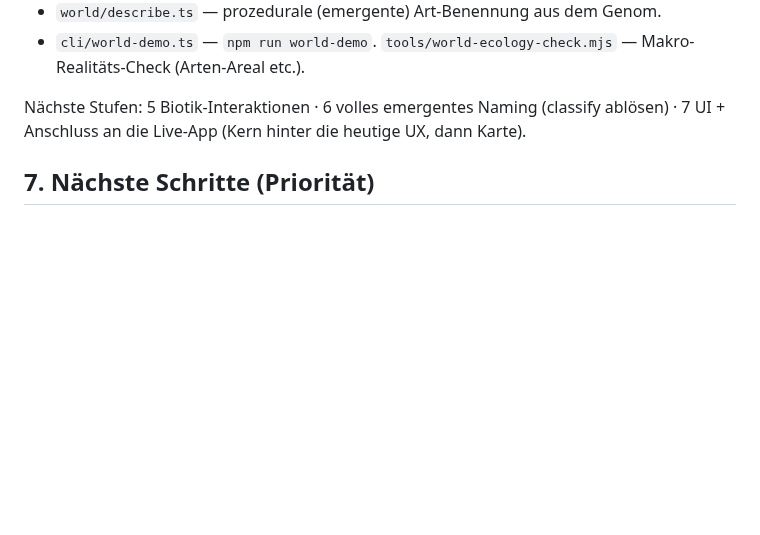
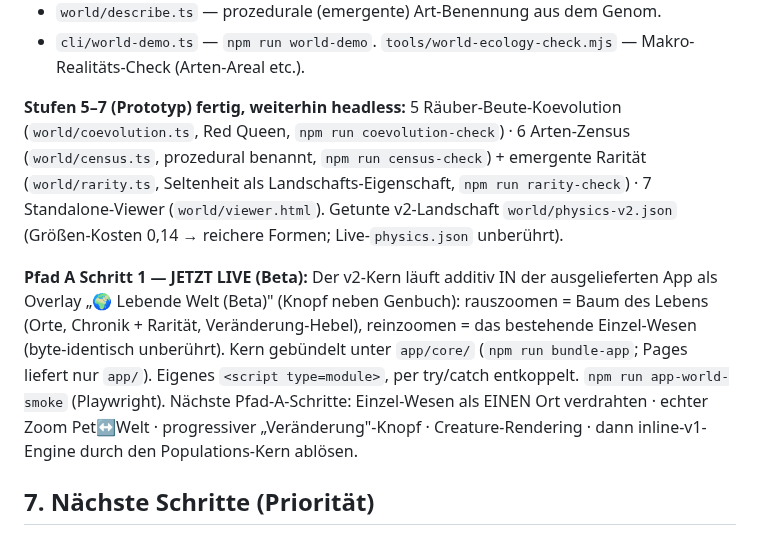
Before and after one commit to allawallabedalla/evolve, a Markdown page: resume.md, the part around the change. Rendered like a GitHub page; blank space fills up the shorter version.

Commit message:
resume.md: v2 Stufen 5-7 + Pfad A Schritt 1 (Lebende Welt Beta live)
Co-Authored-By: Claude Opus 4.8 <noreply@anthropic.com>
Claude-Session: https://claude.ai/code/session_01CRfnrFhi8PZ9XGUorD9uKf

```diff
--- a/resume.md
+++ b/resume.md
@@ -214,8 +214,22 @@ Katastrophen als Regler, Baum des Lebens entsteht von selbst). Kern-Prinzip:
 - `world/describe.ts` — prozedurale (emergente) Art-Benennung aus dem Genom.
 - `cli/world-demo.ts` — `npm run world-demo`. `tools/world-ecology-check.mjs` — Makro-Realitäts-Check (Arten-Areal etc.).
 
-Nächste Stufen: 5 Biotik-Interaktionen · 6 volles emergentes Naming (classify ablösen)
-· 7 UI + Anschluss an die Live-App (Kern hinter die heutige UX, dann Karte).
+**Stufen 5–7 (Prototyp) fertig, weiterhin headless:** 5 Räuber-Beute-Koevolution
+(`world/coevolution.ts`, Red Queen, `npm run coevolution-check`) · 6 Arten-Zensus
+(`world/census.ts`, prozedural benannt, `npm run census-check`) + emergente Rarität
+(`world/rarity.ts`, Seltenheit als Landschafts-Eigenschaft, `npm run rarity-check`) ·
+7 Standalone-Viewer (`world/viewer.html`). Getunte v2-Landschaft `world/physics-v2.json`
+(Größen-Kosten 0,14 → reichere Formen; Live-`physics.json` unberührt).
+
+**Pfad A Schritt 1 — JETZT LIVE (Beta):** Der v2-Kern läuft additiv IN der
+ausgelieferten App als Overlay „🌍 Lebende Welt (Beta)" (Knopf neben Genbuch):
+rauszoomen = Baum des Lebens (Orte, Chronik + Rarität, Veränderung-Hebel),
+reinzoomen = das bestehende Einzel-Wesen (byte-identisch unberührt). Kern gebündelt
+unter `app/core/` (`npm run bundle-app`; Pages liefert nur `app/`). Eigenes
+`<script type=module>`, per try/catch entkoppelt. `npm run app-world-smoke` (Playwright).
+Nächste Pfad-A-Schritte: Einzel-Wesen als EINEN Ort verdrahten · echter Zoom Pet↔Welt ·
+progressiver „Veränderung"-Knopf · Creature-Rendering · dann inline-v1-Engine durch den
+Populations-Kern ablösen.
 
 ## 7. Nächste Schritte (Priorität)
 1. **AXIS-2..5** — weitere Gen-Achsen (Graben, Aquatik/Habitat, Ernährungsmodus, Sinne/Tarnung);
```
